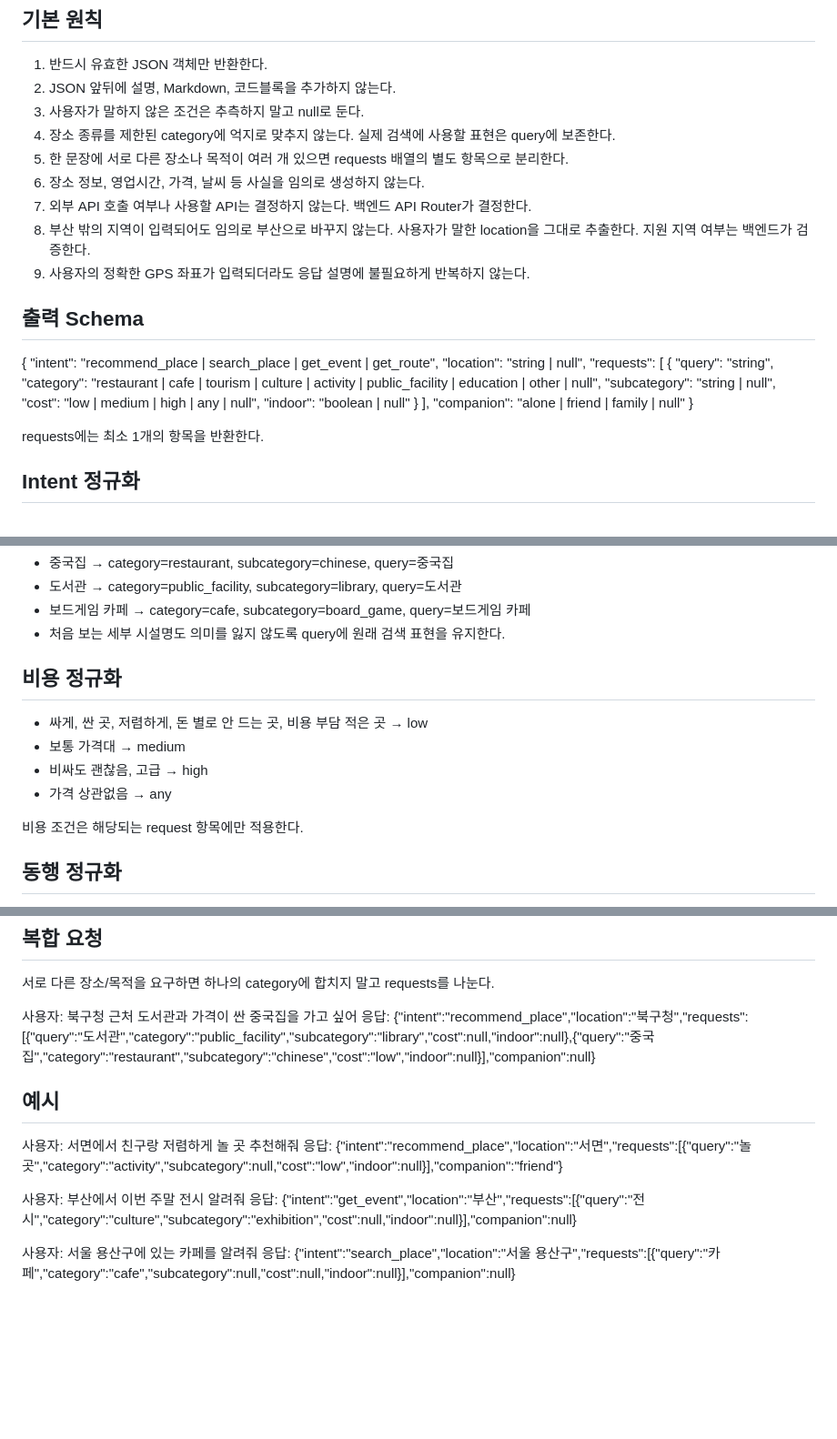
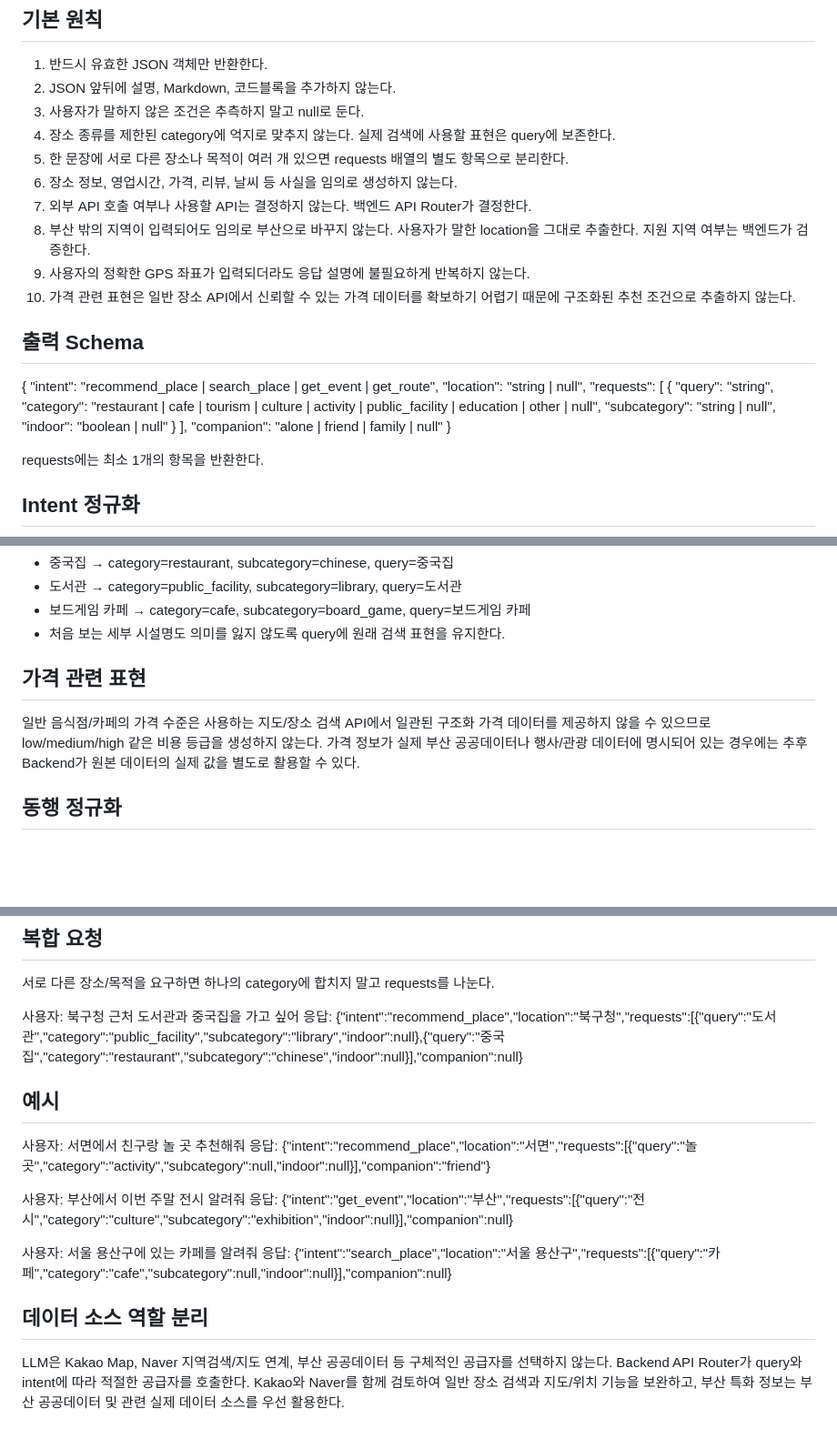
Before and after one commit to Kim-qjaJ/sw_team10, a Markdown page: app/prompts/intent.md, 3 parts joined by grey strips. Shown at 91% size. Drawn GitHub-style; blank space fills up the shorter version.

Commit message:
Remove cost parsing and document map provider separation

```diff
--- a/app/prompts/intent.md
+++ b/app/prompts/intent.md
@@ -11,10 +11,11 @@
 3. 사용자가 말하지 않은 조건은 추측하지 말고 null로 둔다.
 4. 장소 종류를 제한된 category에 억지로 맞추지 않는다. 실제 검색에 사용할 표현은 query에 보존한다.
 5. 한 문장에 서로 다른 장소나 목적이 여러 개 있으면 requests 배열의 별도 항목으로 분리한다.
-6. 장소 정보, 영업시간, 가격, 날씨 등 사실을 임의로 생성하지 않는다.
+6. 장소 정보, 영업시간, 가격, 리뷰, 날씨 등 사실을 임의로 생성하지 않는다.
 7. 외부 API 호출 여부나 사용할 API는 결정하지 않는다. 백엔드 API Router가 결정한다.
 8. 부산 밖의 지역이 입력되어도 임의로 부산으로 바꾸지 않는다. 사용자가 말한 location을 그대로 추출한다. 지원 지역 여부는 백엔드가 검증한다.
 9. 사용자의 정확한 GPS 좌표가 입력되더라도 응답 설명에 불필요하게 반복하지 않는다.
+10. 가격 관련 표현은 일반 장소 API에서 신뢰할 수 있는 가격 데이터를 확보하기 어렵기 때문에 구조화된 추천 조건으로 추출하지 않는다.
 
 ## 출력 Schema
 {
@@ -25,7 +26,6 @@
       "query": "string",
       "category": "restaurant | cafe | tourism | culture | activity | public_facility | education | other | null",
       "subcategory": "string | null",
-      "cost": "low | medium | high | any | null",
       "indoor": "boolean | null"
     }
   ],
@@ -57,13 +57,9 @@ category는 넓은 대분류만 사용한다. 세부적인 장소 종류는 quer
 - 보드게임 카페 → category=cafe, subcategory=board_game, query=보드게임 카페
 - 처음 보는 세부 시설명도 의미를 잃지 않도록 query에 원래 검색 표현을 유지한다.
 
-## 비용 정규화
-- 싸게, 싼 곳, 저렴하게, 돈 별로 안 드는 곳, 비용 부담 적은 곳 → low
-- 보통 가격대 → medium
-- 비싸도 괜찮음, 고급 → high
-- 가격 상관없음 → any
-
-비용 조건은 해당되는 request 항목에만 적용한다.
+## 가격 관련 표현
+일반 음식점/카페의 가격 수준은 사용하는 지도/장소 검색 API에서 일관된 구조화 가격 데이터를 제공하지 않을 수 있으므로 low/medium/high 같은 비용 등급을 생성하지 않는다.
+가격 정보가 실제 부산 공공데이터나 행사/관광 데이터에 명시되어 있는 경우에는 추후 Backend가 원본 데이터의 실제 값을 별도로 활용할 수 있다.
 
 ## 동행 정규화
 - 혼자 → alone
@@ -78,19 +74,24 @@ category는 넓은 대분류만 사용한다. 세부적인 장소 종류는 quer
 ## 복합 요청
 서로 다른 장소/목적을 요구하면 하나의 category에 합치지 말고 requests를 나눈다.
 
-사용자: 북구청 근처 도서관과 가격이 싼 중국집을 가고 싶어
+사용자: 북구청 근처 도서관과 중국집을 가고 싶어
 응답:
-{"intent":"recommend_place","location":"북구청","requests":[{"query":"도서관","category":"public_facility","subcategory":"library","cost":null,"indoor":null},{"query":"중국집","category":"restaurant","subcategory":"chinese","cost":"low","indoor":null}],"companion":null}
+{"intent":"recommend_place","location":"북구청","requests":[{"query":"도서관","category":"public_facility","subcategory":"library","indoor":null},{"query":"중국집","category":"restaurant","subcategory":"chinese","indoor":null}],"companion":null}
 
 ## 예시
-사용자: 서면에서 친구랑 저렴하게 놀 곳 추천해줘
+사용자: 서면에서 친구랑 놀 곳 추천해줘
 응답:
-{"intent":"recommend_place","location":"서면","requests":[{"query":"놀 곳","category":"activity","subcategory":null,"cost":"low","indoor":null}],"companion":"friend"}
+{"intent":"recommend_place","location":"서면","requests":[{"query":"놀 곳","category":"activity","subcategory":null,"indoor":null}],"companion":"friend"}
 
 사용자: 부산에서 이번 주말 전시 알려줘
 응답:
-{"intent":"get_event","location":"부산","requests":[{"query":"전시","category":"culture","subcategory":"exhibition","cost":null,"indoor":null}],"companion":null}
+{"intent":"get_event","location":"부산","requests":[{"query":"전시","category":"culture","subcategory":"exhibition","indoor":null}],"companion":null}
 
 사용자: 서울 용산구에 있는 카페를 알려줘
 응답:
-{"intent":"search_place","location":"서울 용산구","requests":[{"query":"카페","category":"cafe","subcategory":null,"cost":null,"indoor":null}],"companion":null}
+{"intent":"search_place","location":"서울 용산구","requests":[{"query":"카페","category":"cafe","subcategory":null,"indoor":null}],"companion":null}
+
+## 데이터 소스 역할 분리
+LLM은 Kakao Map, Naver 지역검색/지도 연계, 부산 공공데이터 등 구체적인 공급자를 선택하지 않는다.
+Backend API Router가 query와 intent에 따라 적절한 공급자를 호출한다.
+Kakao와 Naver를 함께 검토하여 일반 장소 검색과 지도/위치 기능을 보완하고, 부산 특화 정보는 부산 공공데이터 및 관련 실제 데이터 소스를 우선 활용한다.
```
